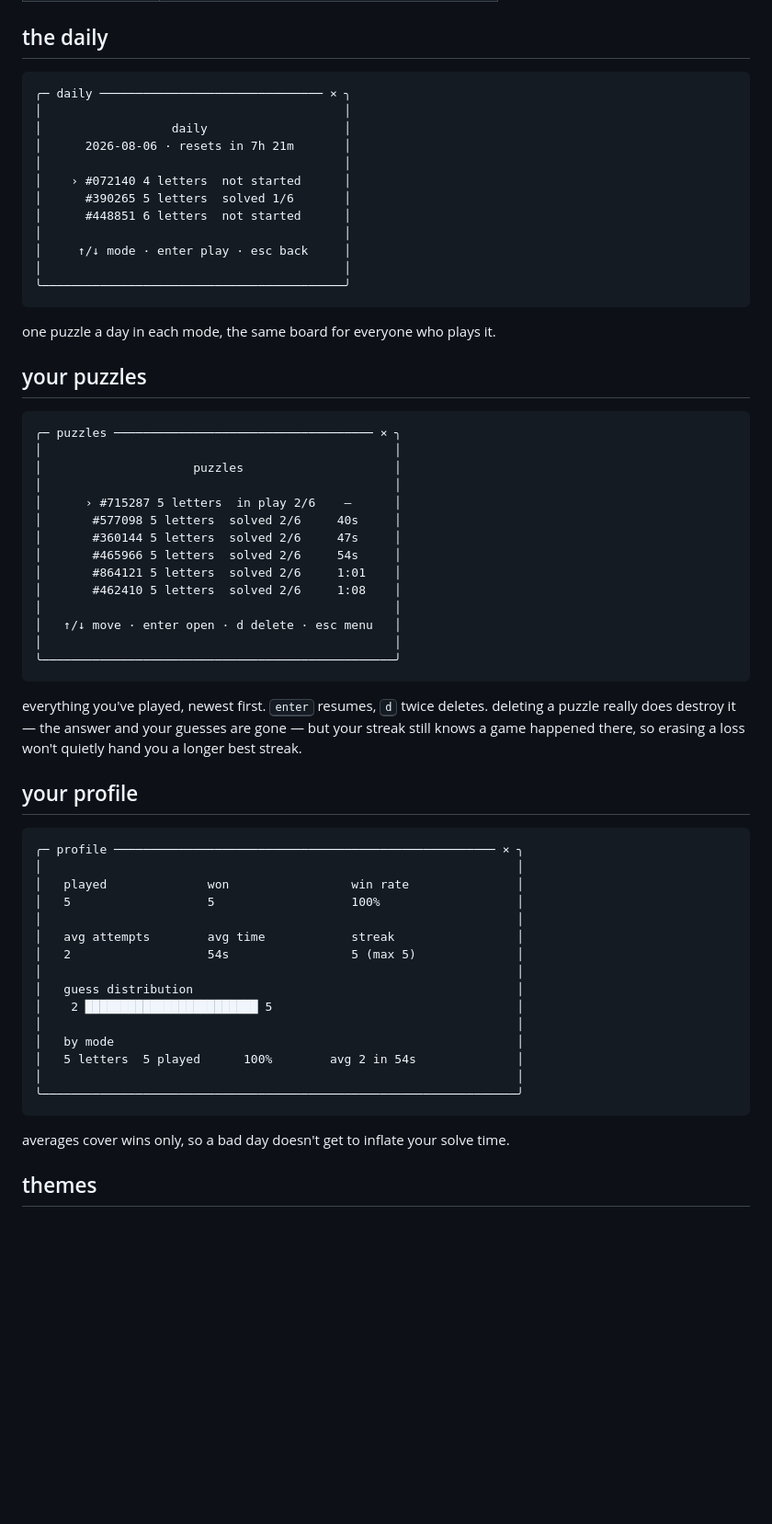
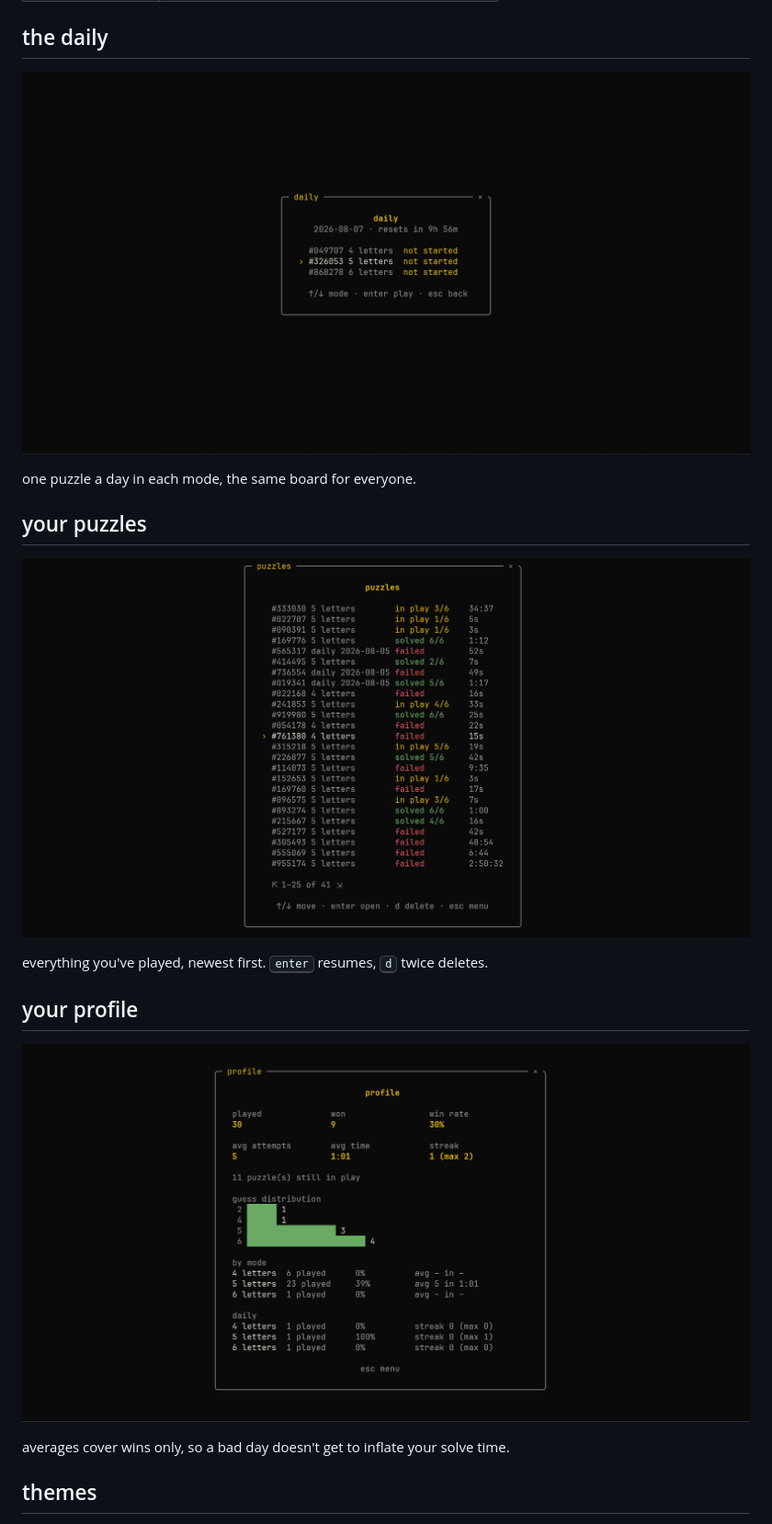
Before and after one commit to nxck2005/surmise, a Markdown page: README.md, the part around one of its changes. Shown at 92% size. Drawn GitHub-style; pictures changed too: assets/demo/2.png (added), assets/demo/3.png (added), assets/demo/4.png (added); blank space fills up the shorter version.

Commit message:
chore: tidy up readme with actual images

````diff
--- a/README.md
+++ b/README.md
@@ -85,66 +54,20 @@ nord and a lot more. write your own themes as well.
 
 ## the daily
 
-```
-╭─ daily ─────────────────────────────── × ╮
-│                                          │
-│                  daily                   │
-│      2026-08-06 · resets in 7h 21m       │
-│                                          │
-│    › #072140 4 letters  not started      │
-│      #390265 5 letters  solved 1/6       │
-│      #448851 6 letters  not started      │
-│                                          │
-│     ↑/↓ mode · enter play · esc back     │
-│                                          │
-╰──────────────────────────────────────────╯
-```
+![Dailies Screenshot](assets/demo/2.png)
 
-one puzzle a day in each mode, the same board for everyone who plays it.
+one puzzle a day in each mode, the same board for everyone.
 
 ## your puzzles
 
-```
-╭─ puzzles ──────────────────────────────────── × ╮
-│                                                 │
-│                     puzzles                     │
-│                                                 │
-│      › #715287 5 letters  in play 2/6    –      │
-│       #577098 5 letters  solved 2/6     40s     │
-│       #360144 5 letters  solved 2/6     47s     │
-│       #465966 5 letters  solved 2/6     54s     │
-│       #864121 5 letters  solved 2/6     1:01    │
-│       #462410 5 letters  solved 2/6     1:08    │
-│                                                 │
-│   ↑/↓ move · enter open · d delete · esc menu   │
-│                                                 │
-╰─────────────────────────────────────────────────╯
-```
+![Puzzles Screenshot](assets/demo/3.png)
 
 everything you've played, newest first. <kbd>enter</kbd> resumes, <kbd>d</kbd>
-twice deletes. deleting a puzzle really does destroy it — the answer and your
-guesses are gone — but your streak still knows a game happened there, so
-erasing a loss won't quietly hand you a longer best streak.
+twice deletes.
 
 ## your profile
 
-```
-╭─ profile ───────────────────────────────────────────────────── × ╮
-│                                                                  │
-│   played              won                 win rate               │
-│   5                   5                   100%                   │
-│                                                                  │
-│   avg attempts        avg time            streak                 │
-│   2                   54s                 5 (max 5)              │
-│                                                                  │
-│   guess distribution                                             │
-│    2 ████████████████████████ 5                                  │
-│                                                                  │
-│   by mode                                                        │
-│   5 letters  5 played      100%        avg 2 in 54s              │
-│                                                                  │
-╰──────────────────────────────────────────────────────────────────╯
-```
+![Profile Screenshot](assets/demo/4.png)
 
 averages cover wins only, so a bad day doesn't get to inflate your solve time.
 
````
Also changed, not shown: other parts of README.md (+5 -44 lines), assets/demo/1.png (added).
